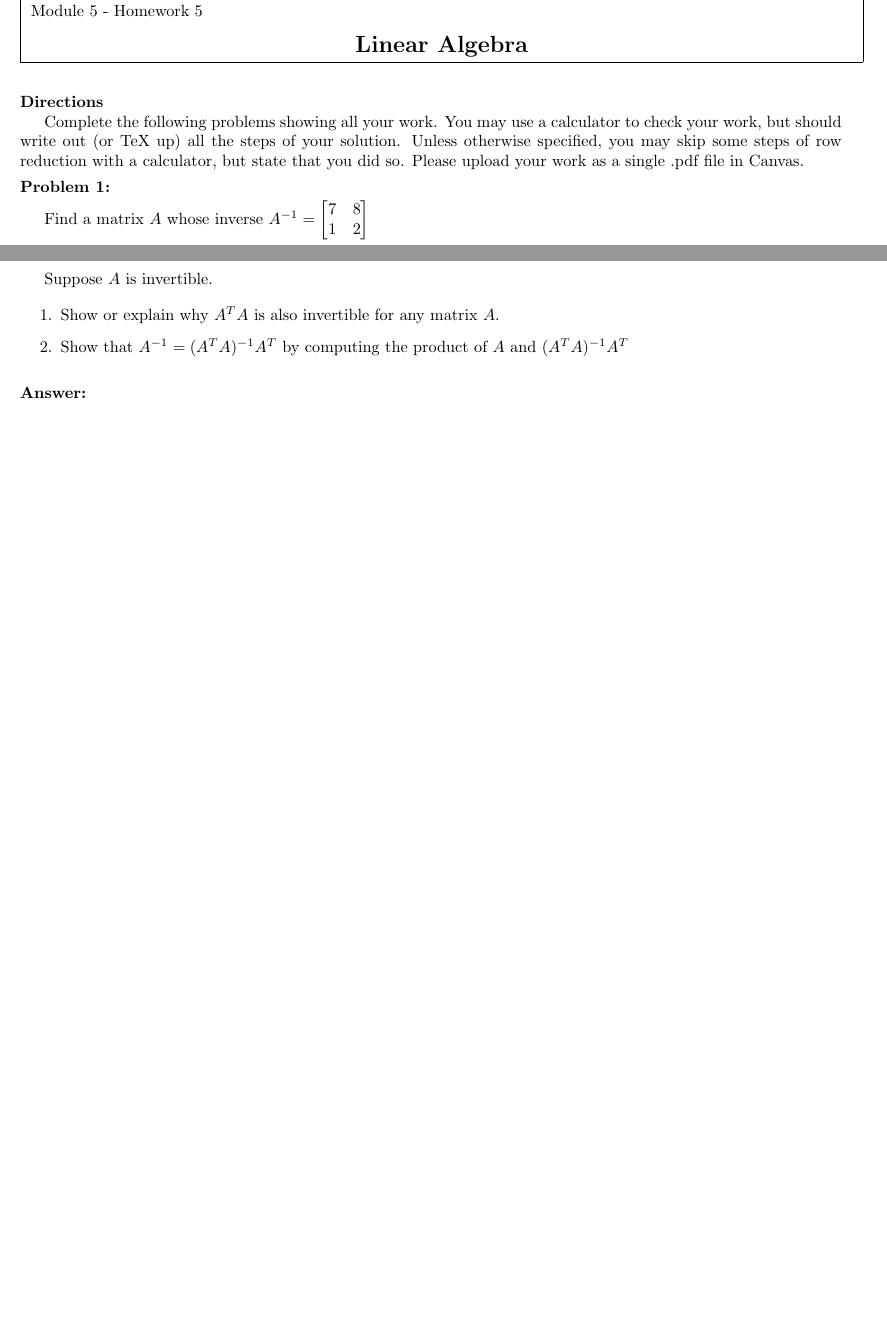
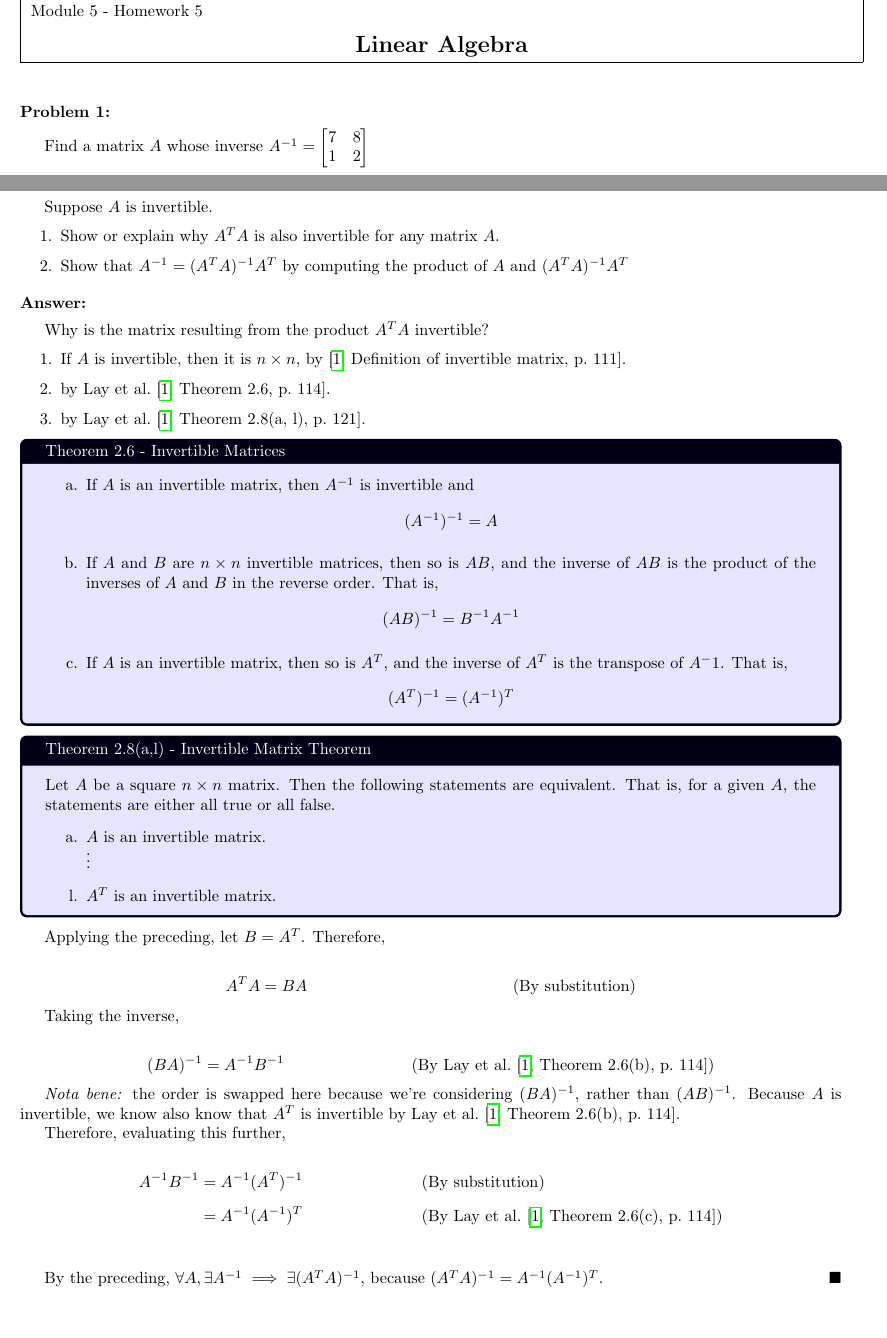
Before and after one commit to jllovet/jhu-en-625-252-fa26-linear-algebra, a LaTeX document (module-5/module-5.tex): two parts of pages 1 and 2 of 5, joined at a grey line, cut so that both start at the same text. Compiled offline with pdfLaTeX.

Commit message:
Add solution to problem 2 part 1

```diff
--- a/module-5/module-5.tex
+++ b/module-5/module-5.tex
@@ -58,12 +58,6 @@
   } % end fbox
   \vline
 \end{center}
-
-\medskip
-
-\noindent\textbf{Directions}
-
-Complete the following problems showing all your work. You may use a calculator to check your work, but should write out (or TeX up) all the steps of your solution. Unless otherwise speciﬁed, you may skip some steps of row reduction with a calculator, but state that you did so. Please upload your work as a single .pdf ﬁle in Canvas.
 
 \medskip
 \noindent\textbf{Problem 1:}
@@ -153,6 +147,64 @@ Suppose $A$ is invertible.
 \medskip
 \noindent\textbf{Answer:}
 \medskip
+
+Why is the matrix resulting from the product $A^T A$ invertible?
+
+\begin{enumerate}
+  \item If $A$ is invertible, then it is $n \times n$, by \autocite[Definition of invertible matrix, p.~111]{LayEtAl2020LinearAlgebraAndItsApplications}.
+  \item by \textcite[Theorem 2.6, p.~114]{LayEtAl2020LinearAlgebraAndItsApplications}.
+  \item by \textcite[Theorem 2.8(a,l), p.~121]{LayEtAl2020LinearAlgebraAndItsApplications}.
+\end{enumerate}
+
+\begin{tcolorbox}[colback=blue!10!white, colframe=blue!10!black, title=Theorem 2.6 - Invertible Matrices]
+  \begin{enumerate}[label=\alph*.]
+    \item If $A$ is an invertible matrix, then $A^{-1}$ is invertible and
+          \begin{align*}
+            (A^{-1})^{-1} = A
+          \end{align*}
+    \item If $A$ and $B$ are $n \times n$ invertible matrices, then so is $AB$, and the inverse of $AB$ is the product of the inverses of $A$ and $B$ in the reverse order. That is,
+          \begin{align*}
+            (AB)^{-1} = B^{-1}A^{-1}
+          \end{align*}
+    \item If $A$ is an invertible matrix, then so is $A^T$, and the inverse of $A^T$ is the transpose of $A^-1$. That is,
+          \begin{align*}
+            (A^T)^{-1} = (A^{-1})^T
+          \end{align*}
+  \end{enumerate}
+\end{tcolorbox}
+
+\begin{tcolorbox}[colback=blue!10!white, colframe=blue!10!black, title={Theorem 2.8(a,l) - Invertible Matrix Theorem}]
+  Let $A$ be a square $n \times n$ matrix. Then the following statements are equivalent. That is, for a given $A$, the statements are either all true or all false.
+  \begin{enumerate}[label=\alph*.]
+    \item $A$ is an invertible matrix.
+          \\$\vdots$
+          \setcounter{enumi}{11}
+    \item $A^T$ is an invertible matrix.
+  \end{enumerate}
+\end{tcolorbox}
+
+Applying the preceding, let $B = A^T$. Therefore,
+
+\begin{align*}
+  A^T A & = BA \reason{By substitution}
+\end{align*}
+
+Taking the inverse,
+
+\begin{align*}
+  (BA)^{-1} & = A^{-1}B^{-1} \reason{By \textcite[Theorem 2.6(b), p.~114]{LayEtAl2020LinearAlgebraAndItsApplications}}
+\end{align*}
+
+\emph{Nota bene:} the order is swapped here because we're considering $(BA)^{-1}$, rather than $(AB)^{-1}$. Because $A$ is invertible, we know also know that $A^T$ is invertible by \textcite[Theorem 2.6(b), p.~114]{LayEtAl2020LinearAlgebraAndItsApplications}.
+
+Therefore, evaluating this further,
+
+\begin{align*}
+  A^{-1}B^{-1} & = A^{-1}(A^T)^{-1} \reason{By substitution}                                                                  \\[1ex]
+               & = A^{-1}(A^{-1})^T \reason{By \textcite[Theorem 2.6(c), p.~114]{LayEtAl2020LinearAlgebraAndItsApplications}} \\[1ex]
+\end{align*}
+
+By the preceding, $\forall A, \exists A^{-1} \implies \exists (A^T A)^{-1}$, because $(A^T A)^{-1} = A^{-1}(A^{-1})^T$. \qed
 
 \pagebreak
 
```
Also changed, not shown: module-5/module-5.tex (2 more changed lines).
